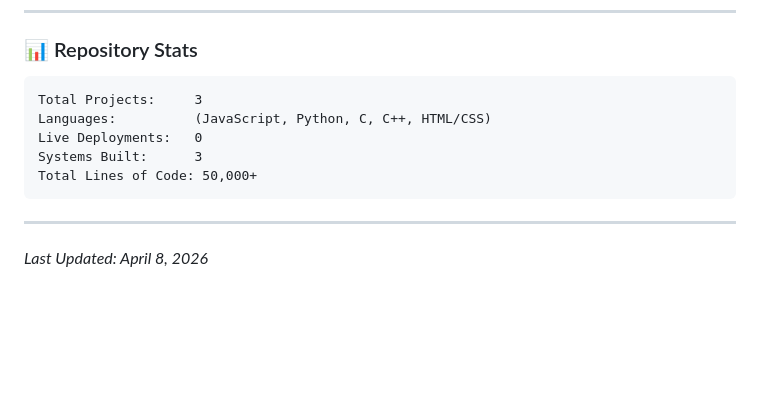
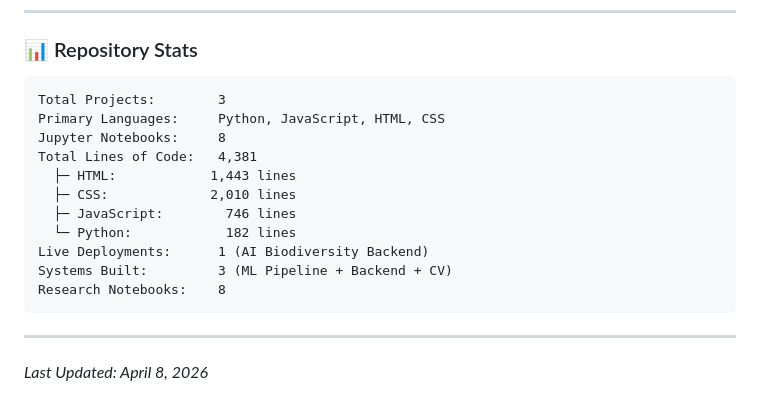
Before and after one commit to Sasanka14/Research-and-Devlopment, a Markdown page: README.md, the part around the change. GitHub-like rendering; blank space fills up the shorter version.

Commit message:
Update repository stats with actual data - 4,381 lines of code across 8 notebooks and 3 projects

````diff
--- a/README.md
+++ b/README.md
@@ -251,11 +251,17 @@ You're free to fork, modify, and learn from these projects. If you find them hel
 ### 📊 Repository Stats
 
 ```
-Total Projects:     3
-Languages:          (JavaScript, Python, C, C++, HTML/CSS)
-Live Deployments:   0
-Systems Built:      3
-Total Lines of Code: 50,000+
+Total Projects:        3
+Primary Languages:     Python, JavaScript, HTML, CSS
+Jupyter Notebooks:     8
+Total Lines of Code:   4,381
+  ├─ HTML:            1,443 lines
+  ├─ CSS:             2,010 lines
+  ├─ JavaScript:        746 lines
+  └─ Python:            182 lines
+Live Deployments:      1 (AI Biodiversity Backend)
+Systems Built:         3 (ML Pipeline + Backend + CV)
+Research Notebooks:    8
 ```
 
 ---
````
